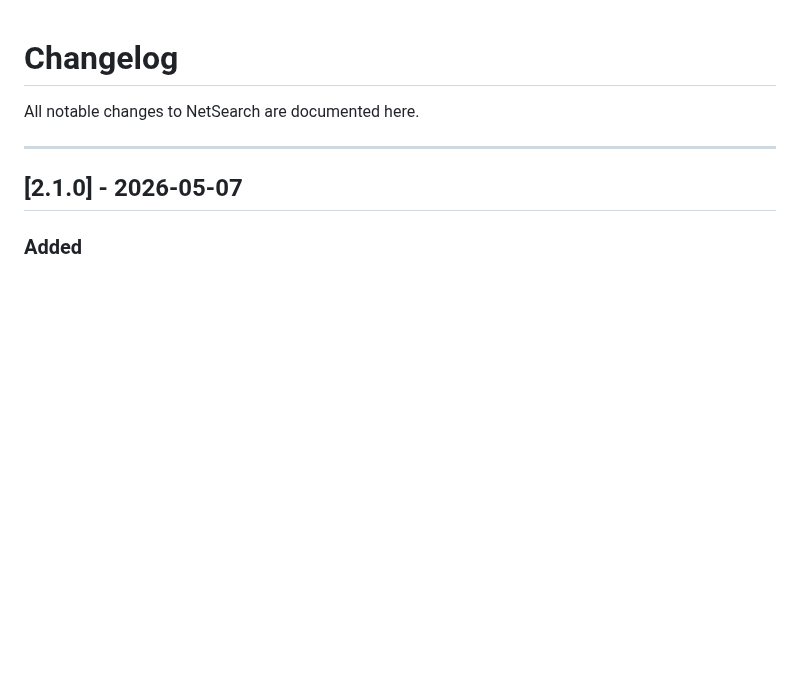
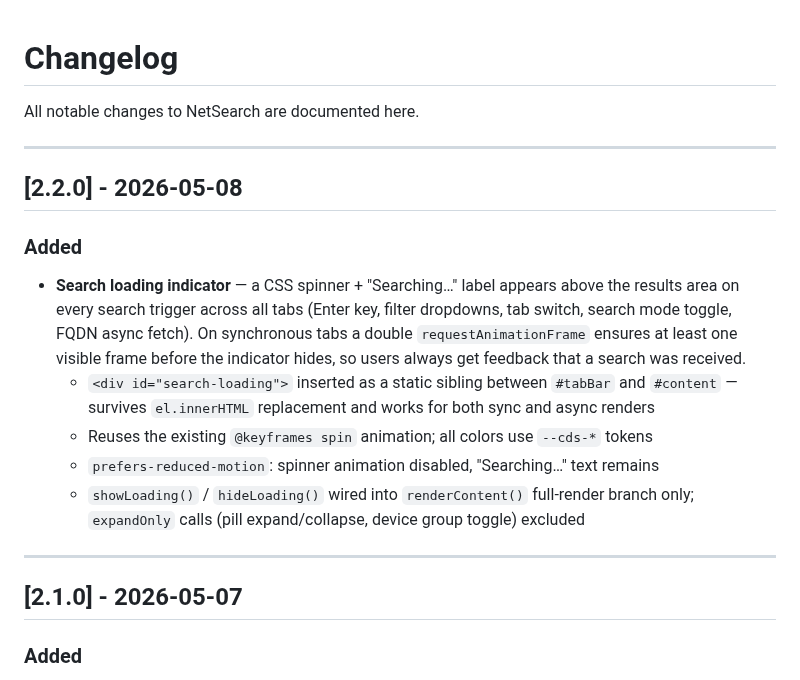
Before and after one commit to ccclll1228/NetSearch_claude_sqlite, a Markdown page: CHANGELOG.md, the part around the change. GitHub-like rendering; blank space fills up the shorter version.

```diff
--- a/CHANGELOG.md
+++ b/CHANGELOG.md
@@ -1,6 +1,17 @@
 # Changelog
 
 All notable changes to NetSearch are documented here.
+
+---
+
+## [2.2.0] - 2026-05-08
+
+### Added
+- **Search loading indicator** — a CSS spinner + "Searching…" label appears above the results area on every search trigger across all tabs (Enter key, filter dropdowns, tab switch, search mode toggle, FQDN async fetch). On synchronous tabs a double `requestAnimationFrame` ensures at least one visible frame before the indicator hides, so users always get feedback that a search was received.
+  - `<div id="search-loading">` inserted as a static sibling between `#tabBar` and `#content` — survives `el.innerHTML` replacement and works for both sync and async renders
+  - Reuses the existing `@keyframes spin` animation; all colors use `--cds-*` tokens
+  - `prefers-reduced-motion`: spinner animation disabled, "Searching…" text remains
+  - `showLoading()` / `hideLoading()` wired into `renderContent()` full-render branch only; `expandOnly` calls (pill expand/collapse, device group toggle) excluded
 
 ---
 
```
Also changed, not shown: README.md (+15 -0 lines).
